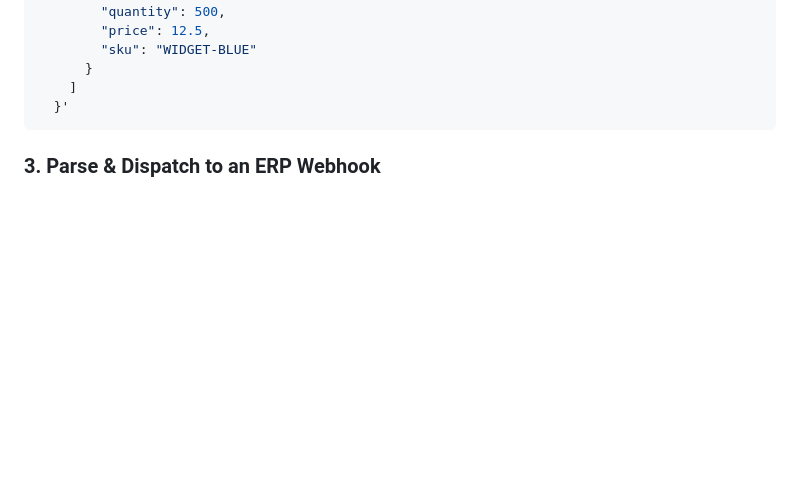
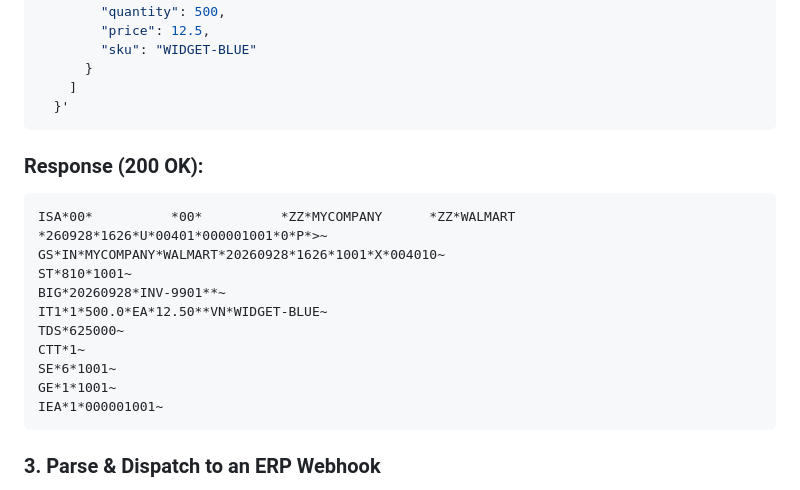
Before and after one commit to VanillaStackLabs/vanilla-edi, a Markdown page: README.md, the part around the change. Drawn GitHub-style; blank space fills up the shorter version.

Commit message:
Added output section to README.md

````diff
--- a/README.md
+++ b/README.md
@@ -89,7 +89,19 @@ curl -X 'POST' \
     ]
   }'
 ```
-
+### Response (200 OK):
+```
+ISA*00*          *00*          *ZZ*MYCOMPANY      *ZZ*WALMART        *260928*1626*U*00401*000001001*0*P*>~
+GS*IN*MYCOMPANY*WALMART*20260928*1626*1001*X*004010~
+ST*810*1001~
+BIG*20260928*INV-9901**~
+IT1*1*500.0*EA*12.50**VN*WIDGET-BLUE~
+TDS*625000~
+CTT*1~
+SE*6*1001~
+GE*1*1001~
+IEA*1*000001001~
+```
 
 ### 3. Parse & Dispatch to an ERP Webhook
 Pass an optional `webhook_url` parameter to asynchronously push the JSON to your internal database or processing pipeline:
````
